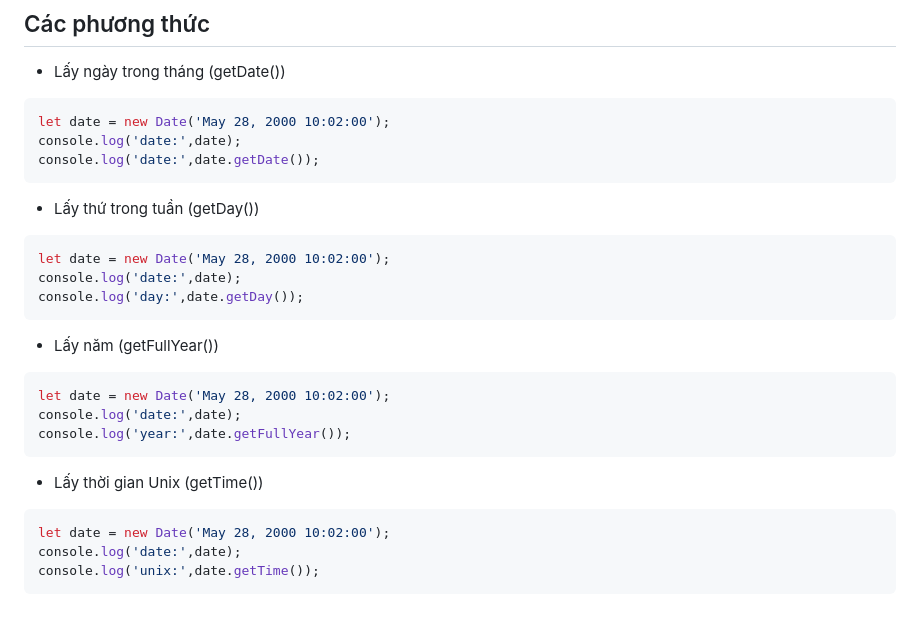
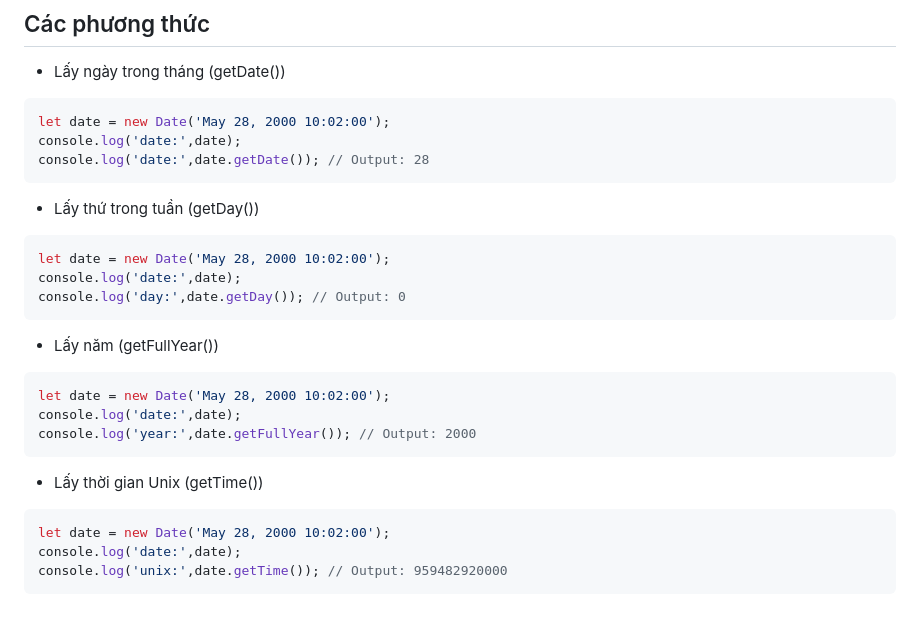
Before and after one commit to nlnhat28/learn-javascript, a Markdown page: note.md, the part around the change. Drawn GitHub-style.

Commit message:
Add date methods output

````diff
--- a/note.md
+++ b/note.md
@@ -389,23 +389,23 @@ console.log(date); // Output: Sun May 28 2000 10:02:00 GMT+0700
 ```js
 let date = new Date('May 28, 2000 10:02:00');
 console.log('date:',date);
-console.log('date:',date.getDate());
+console.log('date:',date.getDate()); // Output: 28
 ```
 * Lấy thứ trong tuần (getDay())
 ```js
 let date = new Date('May 28, 2000 10:02:00');
 console.log('date:',date);
-console.log('day:',date.getDay());
+console.log('day:',date.getDay()); // Output: 0
 ```
 * Lấy năm (getFullYear())
 ```js
 let date = new Date('May 28, 2000 10:02:00');
 console.log('date:',date);
-console.log('year:',date.getFullYear());
+console.log('year:',date.getFullYear()); // Output: 2000
 ```
 * Lấy thời gian Unix (getTime())
 ```js
 let date = new Date('May 28, 2000 10:02:00');
 console.log('date:',date);
-console.log('unix:',date.getTime());
+console.log('unix:',date.getTime()); // Output: 959482920000
 ```
````
